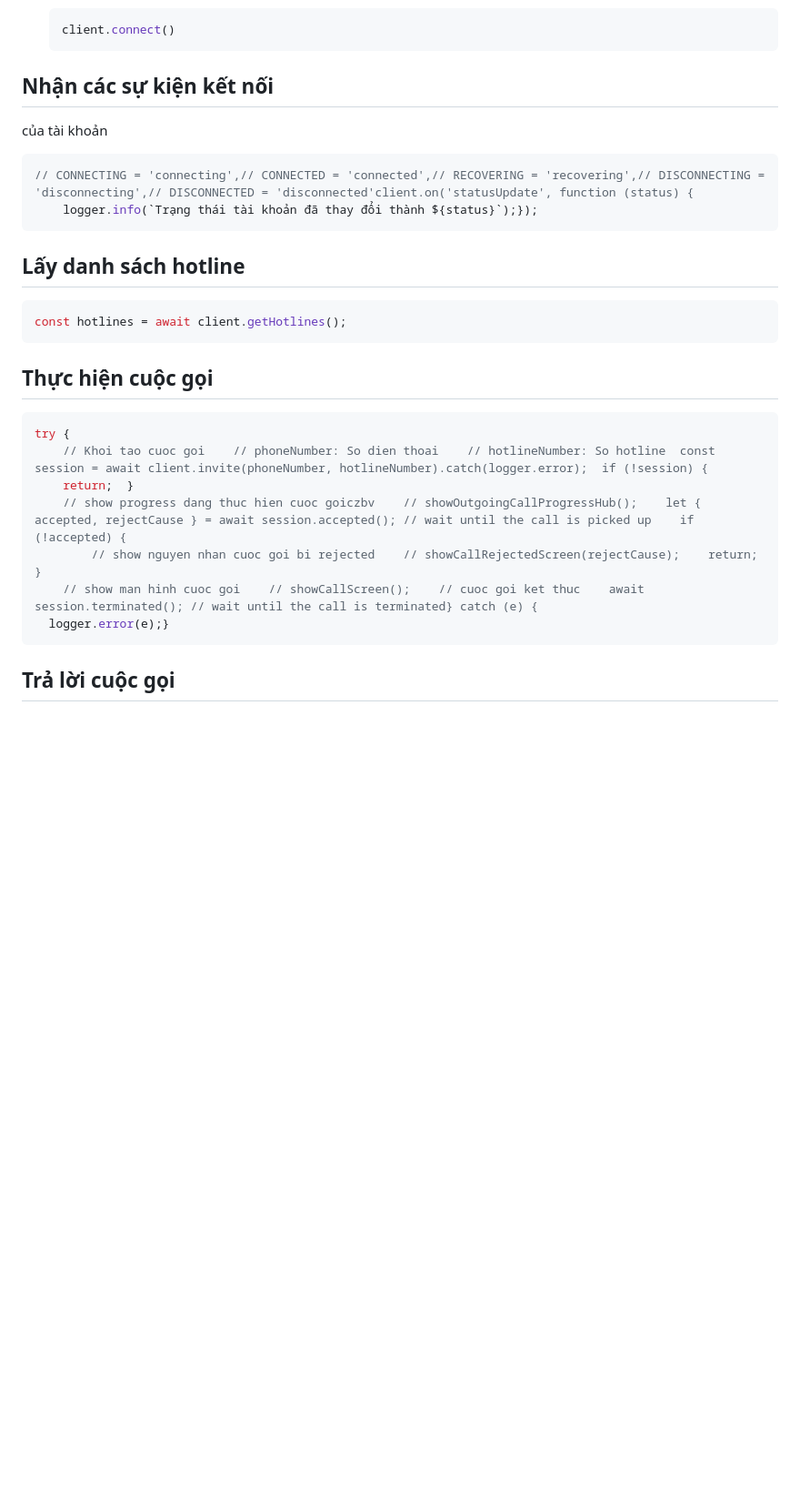
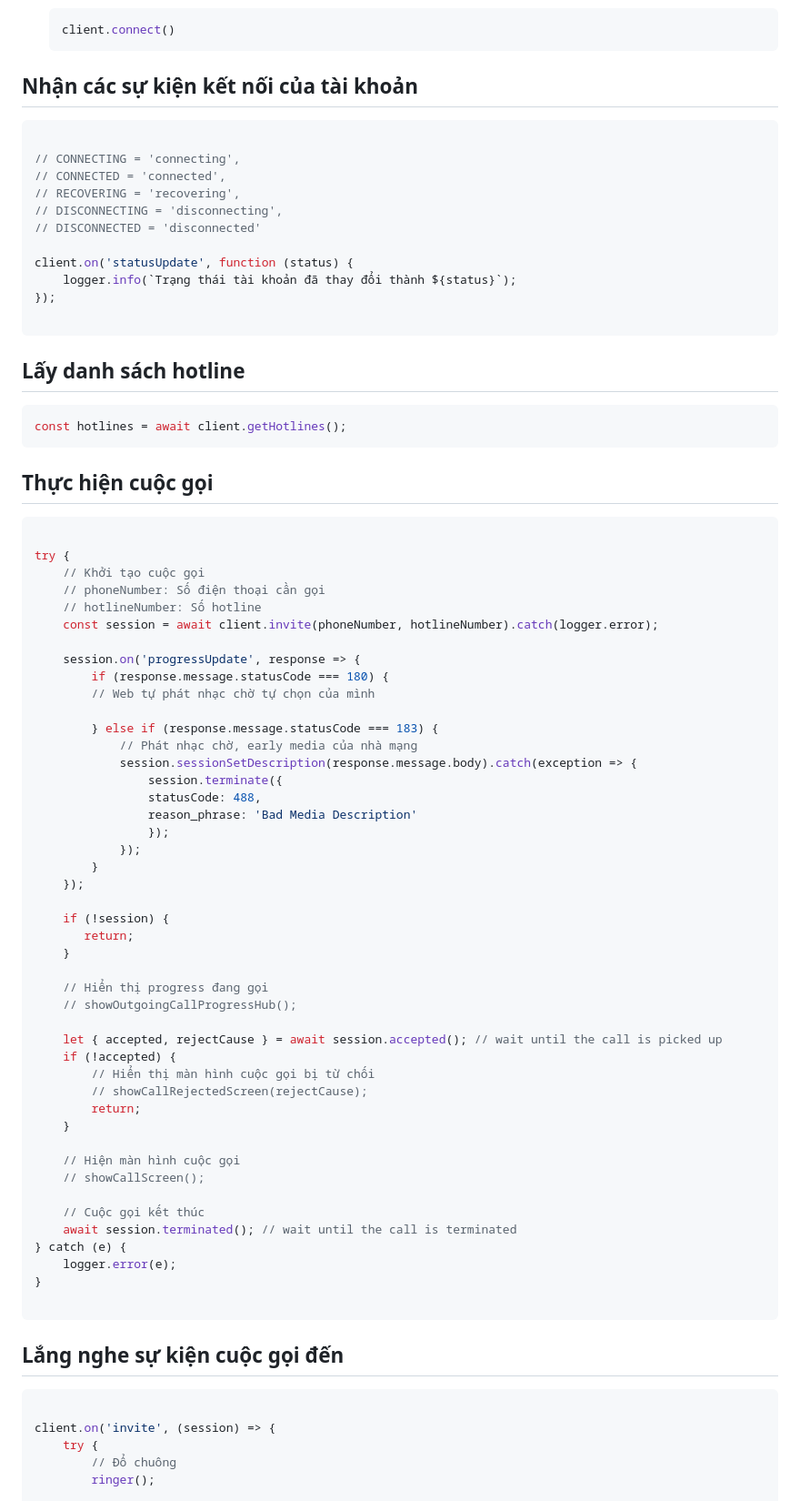
Before and after one commit to VBotDevTeam/VBot-JS-SDK, a Markdown page: README.md, the part around one of its changes. Shown at 91% size. Rendered like a GitHub page; blank space fills up the shorter version.

````diff
--- a/README.md
+++ b/README.md
@@ -58,12 +58,20 @@ this.session.on('progressUpdate', response => {
     ```
 
 
-## Nhận các sự kiện kết nối
-của tài khoản
+## Nhận các sự kiện kết nối của tài khoản
 
 ```jsx
-// CONNECTING = 'connecting',// CONNECTED = 'connected',// RECOVERING = 'recovering',// DISCONNECTING = 'disconnecting',// DISCONNECTED = 'disconnected'client.on('statusUpdate', function (status) {
-    logger.info(`Trạng thái tài khoản đã thay đổi thành ${status}`);});
+
+// CONNECTING = 'connecting',
+// CONNECTED = 'connected',
+// RECOVERING = 'recovering',
+// DISCONNECTING = 'disconnecting',
+// DISCONNECTED = 'disconnected'
+
+client.on('statusUpdate', function (status) {
+    logger.info(`Trạng thái tài khoản đã thay đổi thành ${status}`);
+});
+
 ```
 
 ## Lấy danh sách hotline
@@ -75,14 +83,57 @@ const hotlines = await client.getHotlines();
 ## Thực hiện cuộc gọi
 
 ```jsx
+
 try {
-    // Khoi tao cuoc goi    // phoneNumber: So dien thoai    // hotlineNumber: So hotline  const session = await client.invite(phoneNumber, hotlineNumber).catch(logger.error);  if (!session) {
-    return;  }
-    // show progress dang thuc hien cuoc goiczbv    // showOutgoingCallProgressHub();    let { accepted, rejectCause } = await session.accepted(); // wait until the call is picked up    if (!accepted) {
-        // show nguyen nhan cuoc goi bi rejected    // showCallRejectedScreen(rejectCause);    return;    }
-    // show man hinh cuoc goi    // showCallScreen();    // cuoc goi ket thuc    await session.terminated(); // wait until the call is terminated} catch (e) {
-  logger.error(e);}
+	// Khởi tạo cuộc gọi
+	// phoneNumber: Số điện thoại cần gọi
+	// hotlineNumber: Số hotline
+	const session = await client.invite(phoneNumber, hotlineNumber).catch(logger.error);
+
+	session.on('progressUpdate', response => {
+    	if (response.message.statusCode === 180) {
+        // Web tự phát nhạc chờ tự chọn của mình
+
+      	} else if (response.message.statusCode === 183) {
+    		// Phát nhạc chờ, early media của nhà mạng
+        	session.sessionSetDescription(response.message.body).catch(exception => {
+				session.terminate({
+            	statusCode: 488,
+            	reason_phrase: 'Bad Media Description'
+          		});
+        	});
+      	}
+    });
+
+	if (!session) {
+ 	   return;
+	}
+
+	// Hiển thị progress đang gọi
+	// showOutgoingCallProgressHub();
+
+	let { accepted, rejectCause } = await session.accepted(); // wait until the call is picked up
+	if (!accepted) {
+		// Hiển thị màn hình cuộc gọi bị từ chối
+    	// showCallRejectedScreen(rejectCause);
+    	return;
+	}
+
+	// Hiện màn hình cuộc gọi
+	// showCallScreen();
+
+	// Cuộc gọi kết thúc
+	await session.terminated(); // wait until the call is terminated
+} catch (e) {
+	logger.error(e);
+}
+
 ```
+## Lắng nghe sự kiện cuộc gọi đến
+```jsx
 
-## Trả lời cuộc gọi
+client.on('invite', (session) => {
+	try {
+		// Đổ chuông
+    	ringer();
 
````
Also changed, not shown: other parts of README.md (+75 -75 lines).
